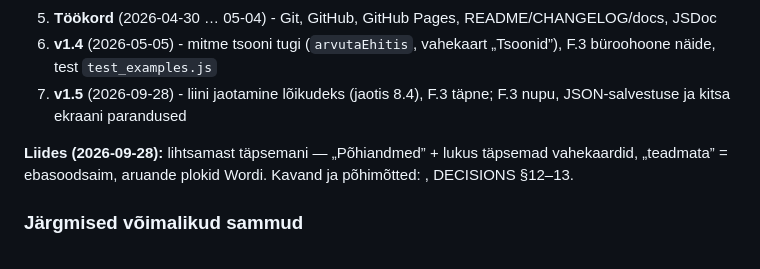
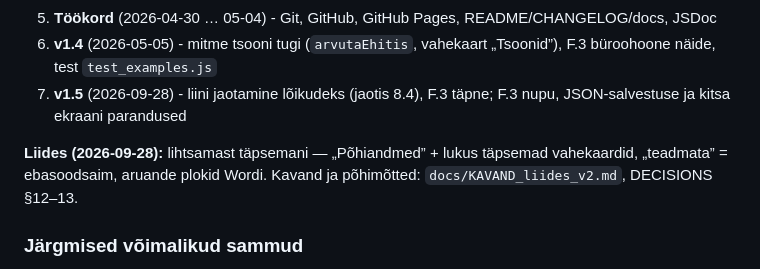
Before and after one commit to Tuletark/Piksekaitse-RA, a Markdown page: HANDOFF.md, the part around the change. Rendered like a GitHub page.

Commit message:
docs: fix HANDOFF link to interface plan
Co-Authored-By: Claude Opus 5.5 <noreply@anthropic.com>

```diff
--- a/HANDOFF.md
+++ b/HANDOFF.md
@@ -39,7 +39,7 @@
 6. **v1.4** (2026-05-05) - mitme tsooni tugi (`arvutaEhitis`, vahekaart „Tsoonid”), F.3 büroohoone näide, test `test_examples.js`
 7. **v1.5** (2026-09-28) - liini jaotamine lõikudeks (jaotis 8.4), F.3 täpne; F.3 nupu, JSON-salvestuse ja kitsa ekraani parandused
 
-**Liides (2026-09-28):** lihtsamast täpsemani — „Põhiandmed” + lukus täpsemad vahekaardid, „teadmata” = ebasoodsaim, aruande plokid Wordi. Kavand ja põhimõtted: , DECISIONS §12–13.
+**Liides (2026-09-28):** lihtsamast täpsemani — „Põhiandmed” + lukus täpsemad vahekaardid, „teadmata” = ebasoodsaim, aruande plokid Wordi. Kavand ja põhimõtted: `docs/KAVAND_liides_v2.md`, DECISIONS §12–13.
 
 ### Järgmised võimalikud sammud
 - Tsooniredaktorisse P<sub>am</sub>, K<sub>S3</sub>, P<sub>SPD</sub> (praegu tsoonirežiimis vaikimisi 1)
```
